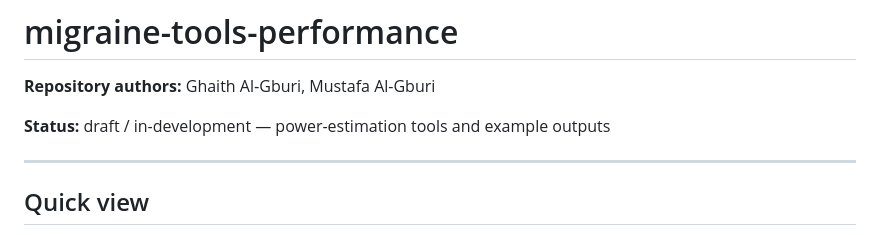
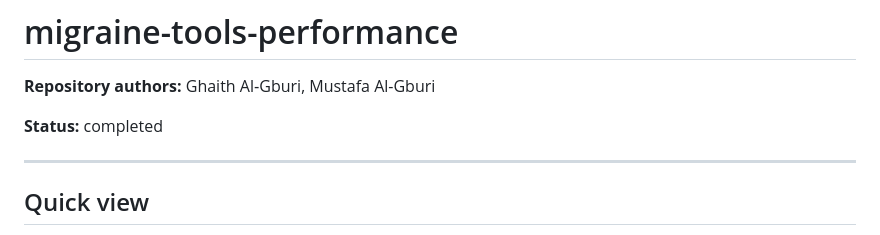
Before and after one commit to GhaithAl-Gburi/migraine-tools-performance, a Markdown page: README.md, the part around the change. GitHub-like rendering.

```diff
--- a/README.md
+++ b/README.md
@@ -2,7 +2,7 @@
 
 **Repository authors:** Ghaith Al‑Gburi, Mustafa Al-Gburi
 
-**Status:** draft / in-development — power-estimation tools and example outputs
+**Status:** completed
 
 ---
 
```
